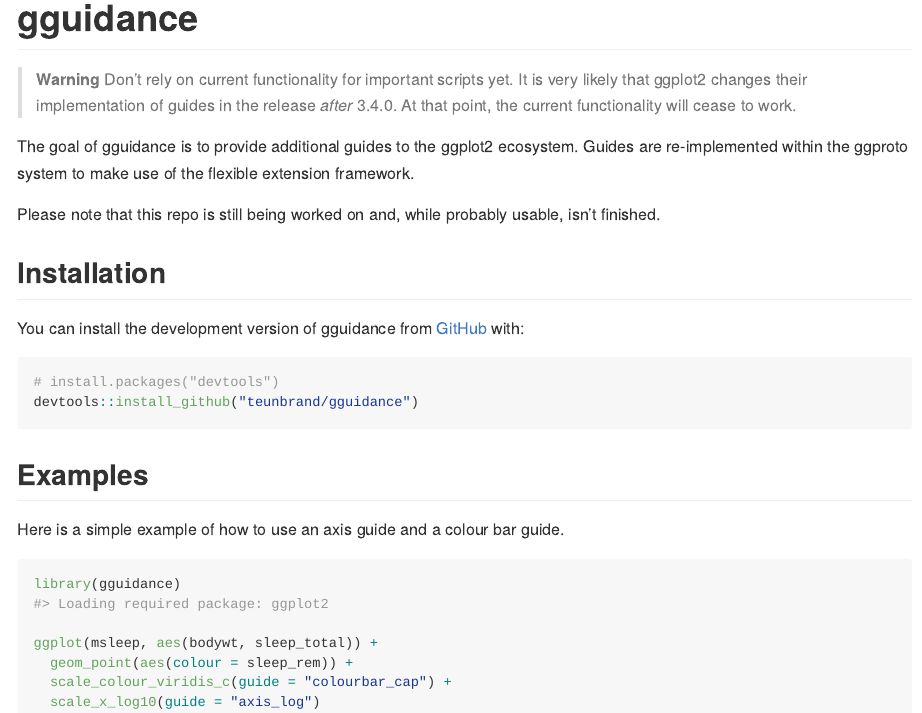
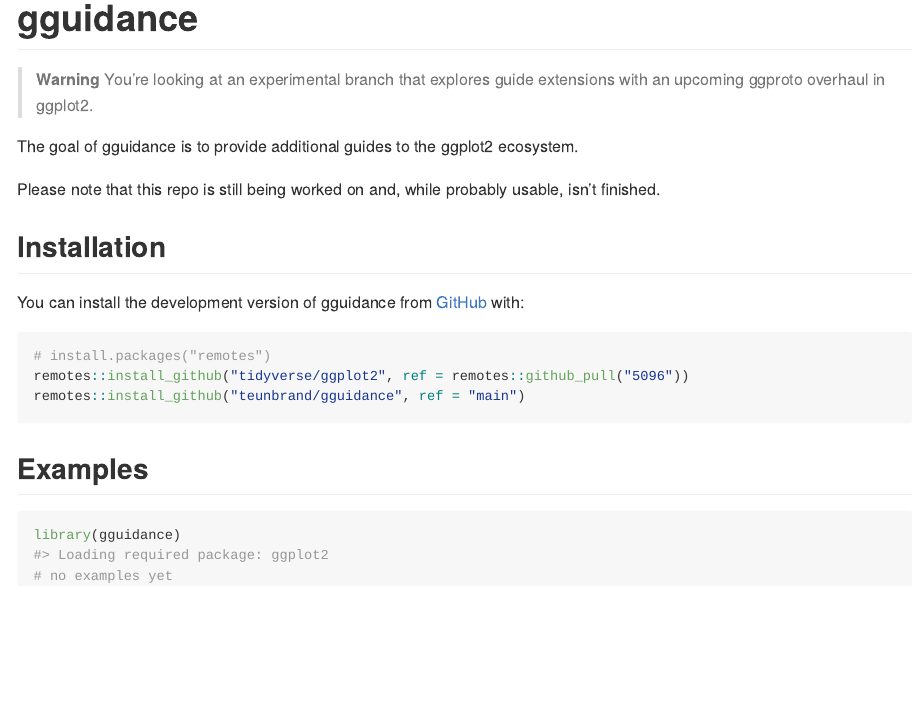
Before and after one commit to teunbrand/legendry, an R Markdown document (README.Rmd): the page in a window 1100 px wide, from its top. The pictures show the output file README.md that the author committed with the source, drawn offline in the style of GitHub; badge pictures from the web are left out.

Commit message:
Empty readme

````diff
--- a/README.Rmd
+++ b/README.Rmd
@@ -25,9 +25,9 @@
 <!-- badges: end -->
 
 > **Warning**
-> Don't rely on current functionality for important scripts yet. It is very likely that ggplot2 changes their implementation of guides in the release *after* 3.4.0. At that point, the current functionality will cease to work.
+> You're looking at an experimental branch that explores guide extensions with an upcoming ggproto overhaul in ggplot2.
 
-The goal of gguidance is to provide additional guides to the ggplot2 ecosystem. Guides are re-implemented within the ggproto system to make use of the flexible extension framework.
+The goal of gguidance is to provide additional guides to the ggplot2 ecosystem.
 
 Please note that this repo is still being worked on and, while probably usable, isn't finished.
 
@@ -36,19 +36,14 @@
 You can install the development version of gguidance from [GitHub](https://github.com/) with:
 
 ``` r
-# install.packages("devtools")
-devtools::install_github("teunbrand/gguidance")
+# install.packages("remotes")
+remotes::install_github("tidyverse/ggplot2", ref = remotes::github_pull("5096"))
+remotes::install_github("teunbrand/gguidance", ref = "main")
 ```
 
 ## Examples
 
-Here is a simple example of how to use an axis guide and a colour bar guide.
-
 ```{r example}
 library(gguidance)
-
-ggplot(msleep, aes(bodywt, sleep_total)) +
-  geom_point(aes(colour = sleep_rem)) +
-  scale_colour_viridis_c(guide = "colourbar_cap") +
-  scale_x_log10(guide = "axis_log")
+# no examples yet
 ```
@@ -70,2 +49,0 @@
-* **Axis guides**
-   * `guide_axis_vanilla()`: A re-implementation of `guide_axis()`.
@@ -77,5 +49,0 @@
-* **Legend guides**
-   * `guide_legend_vanilla()`: A re-implementation of `guide_legend()`.
-   * `guide_legend_cross()`: Combining two sets of labels in one legend.
-* **Colour bar guides**
-   * `guide_colourbar_vanilla()`: A re-implementation of `guide_colourbar()`.
````
Also changed, not shown: README.md, README.Rmd (30 more changed lines).
